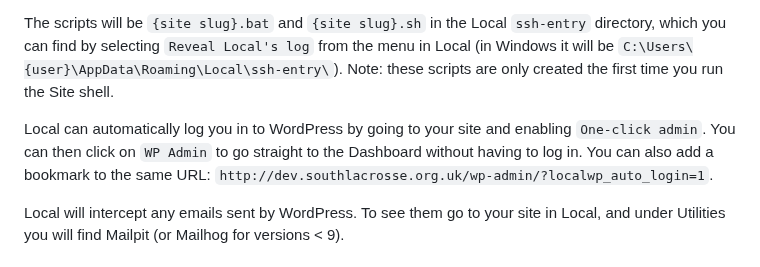
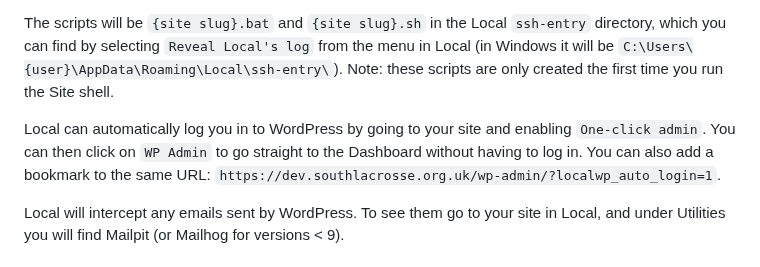
Before and after one commit to south-lacrosse/www-dev, a Markdown page: docs/localwp.md, the part around the change. Drawn GitHub-style.

Commit message:
correct http: links to https:

```diff
--- a/docs/localwp.md
+++ b/docs/localwp.md
@@ -88,7 +88,7 @@ You should also find the Site shell script so you can call it from any shell or
 
  The scripts will be `{site slug}.bat` and `{site slug}.sh` in the Local `ssh-entry` directory, which you can find by selecting `Reveal Local's log` from the menu in Local (in Windows it will be `C:\Users\{user}\AppData\Roaming\Local\ssh-entry\`). Note: these scripts are only created the first time you run the Site shell.
 
-Local can automatically log you in to WordPress by going to your site and enabling `One-click admin`. You can then click on `WP Admin` to go straight to the Dashboard without having to log in. You can also add a bookmark to the same URL: `http://dev.southlacrosse.org.uk/wp-admin/?localwp_auto_login=1`.
+Local can automatically log you in to WordPress by going to your site and enabling `One-click admin`. You can then click on `WP Admin` to go straight to the Dashboard without having to log in. You can also add a bookmark to the same URL: `https://dev.southlacrosse.org.uk/wp-admin/?localwp_auto_login=1`.
 
 Local will intercept any emails sent by WordPress. To see them go to your site in Local, and under Utilities
 you will find Mailpit (or Mailhog for versions < 9).
```
Also changed, not shown: docs/developer-info.md (+2 -2 lines), docs/webmaster-tasks.md (+1 -1 lines).
